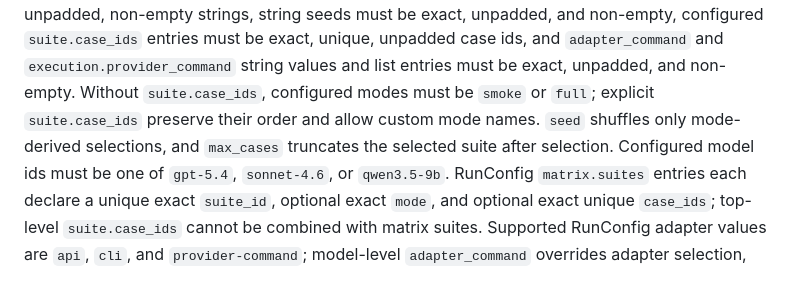
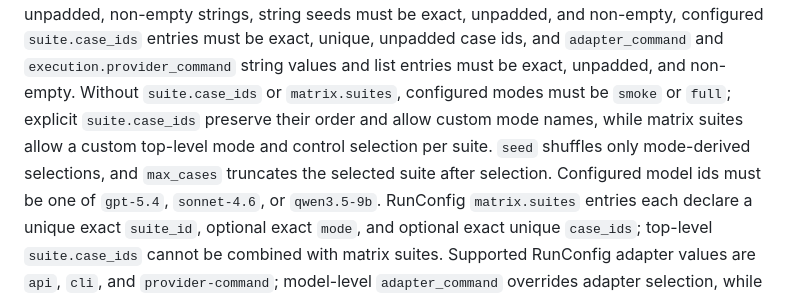
Before and after one commit to calvinnwq/reasoning-benchmark, a Markdown page: README.md, the part around the change. Drawn GitHub-style.

Commit message:
no-mistakes(document): Document matrix mode validation

```diff
--- a/README.md
+++ b/README.md
@@ -172,8 +172,9 @@ positive, configured `max_cases` values must be whole positive integers, and con
 `skip_scoring` values must be booleans. Configured execution modes and model adapter names must be exact, unpadded,
 non-empty strings, string seeds must be exact, unpadded, and non-empty, configured `suite.case_ids` entries must be exact, unique, unpadded case ids, and
 `adapter_command` and `execution.provider_command` string values and list entries must be exact, unpadded, and non-empty.
-Without `suite.case_ids`, configured modes must be `smoke` or `full`; explicit `suite.case_ids`
-preserve their order and allow custom mode names. `seed` shuffles only mode-derived selections, and
+Without `suite.case_ids` or `matrix.suites`, configured modes must be `smoke` or `full`; explicit
+`suite.case_ids` preserve their order and allow custom mode names, while matrix suites allow a custom
+top-level mode and control selection per suite. `seed` shuffles only mode-derived selections, and
 `max_cases` truncates the selected suite after selection. Configured model ids must be one of
 `gpt-5.4`, `sonnet-4.6`, or `qwen3.5-9b`.
 RunConfig `matrix.suites` entries each declare a unique exact `suite_id`, optional exact `mode`, and optional exact unique `case_ids`; top-level `suite.case_ids` cannot be combined with matrix suites.
```
Also changed, not shown: docs/contracts-v2.md (+3 -2 lines).
